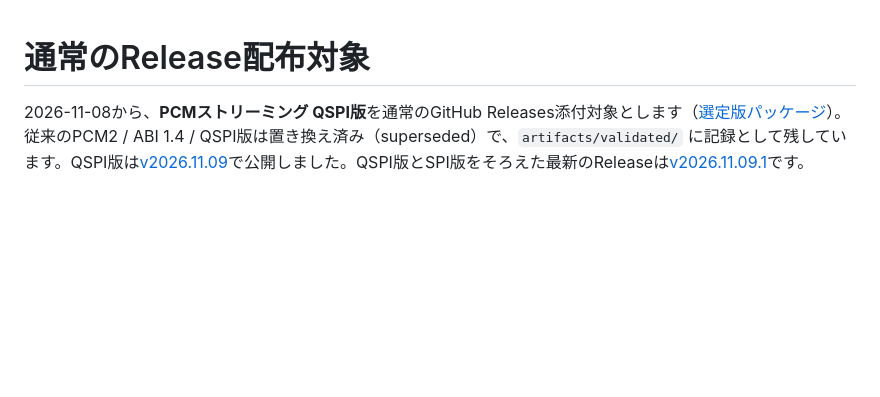
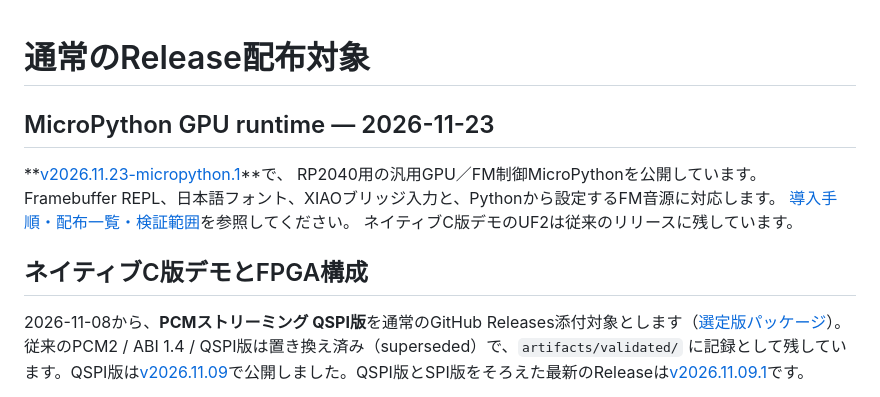
Before and after one commit to siska-tech/kagura-hd, a Markdown page: releases/README.md, the part around the change. Drawn GitHub-style; blank space fills up the shorter version.

```diff
--- a/releases/README.md
+++ b/releases/README.md
@@ -1,4 +1,14 @@
 # 通常のRelease配布対象
+
+## MicroPython GPU runtime — 2026-11-23
+
+**[v2026.11.23-micropython.1](https://github.com/siska-tech/kagura-hd/releases/tag/v2026.11.23-micropython.1)**で、
+RP2040用の汎用GPU／FM制御MicroPythonを公開しています。
+Framebuffer REPL、日本語フォント、XIAOブリッジ入力と、Pythonから設定するFM音源に対応します。
+[導入手順・配布一覧・検証範囲](micropython-2026.11.23/README.md)を参照してください。
+ネイティブC版デモのUF2は従来のリリースに残しています。
+
+## ネイティブC版デモとFPGA構成
 
 2026-11-08から、**PCMストリーミング QSPI版**を通常のGitHub Releases添付対象とします（[選定版パッケージ](pcm-stream-qspi/README.md)）。従来のPCM2 / ABI 1.4 / QSPI版は置き換え済み（superseded）で、`artifacts/validated/` に記録として残しています。QSPI版は[v2026.11.09](https://github.com/siska-tech/kagura-hd/releases/tag/v2026.11.09)で公開しました。QSPI版とSPI版をそろえた最新のReleaseは[v2026.11.09.1](https://github.com/siska-tech/kagura-hd/releases/tag/v2026.11.09.1)です。
 
```
Also changed, not shown: README.md (+28 -3 lines), releases/micropython-2026.11.23/README.md (added, +89 -0 lines), docs/images/hardware-back.jpg (added), docs/images/hardware-front.jpg (added), docs/images/hardware-usb-power.jpg (added), 1 other file.
